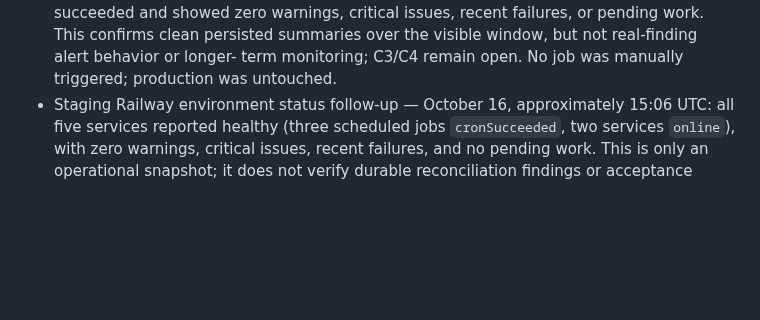
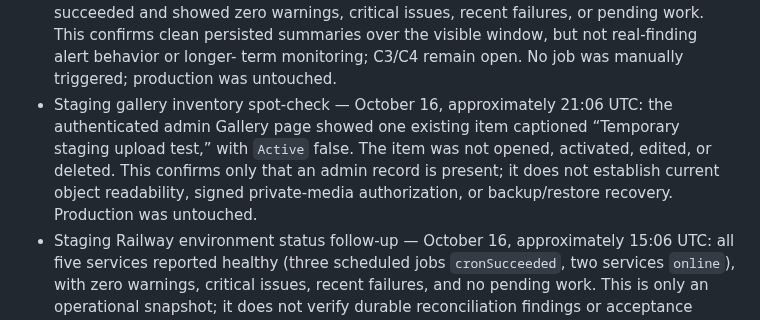
Before and after one commit to pstonesudol/honeysummer, a Markdown page: backend/PRODUCTION_READINESS.md, the part around the change. Drawn GitHub-style; blank space fills up the shorter version.

Commit message:
docs: note read-only staging gallery inventory

```diff
--- a/backend/PRODUCTION_READINESS.md
+++ b/backend/PRODUCTION_READINESS.md
@@ -825,6 +825,12 @@ For **each accepted check**, record its ID, operator, timestamp, deployment/git
   summaries over the visible window, but not real-finding alert behavior or longer-
   term monitoring; C3/C4 remain open. No job was manually triggered; production
   was untouched.
+- Staging gallery inventory spot-check — October 16, approximately 21:06 UTC:
+  the authenticated admin Gallery page showed one existing item captioned
+  “Temporary staging upload test,” with `Active` false. The item was not opened,
+  activated, edited, or deleted. This confirms only that an admin record is
+  present; it does not establish current object readability, signed private-media
+  authorization, or backup/restore recovery. Production was untouched.
 - Staging Railway environment status follow-up — October 16, approximately
   15:06 UTC: all five services reported healthy (three scheduled jobs
   `cronSucceeded`, two services `online`), with zero warnings, critical issues,
```
Also changed, not shown: STATUS.md (+5 -0 lines).
